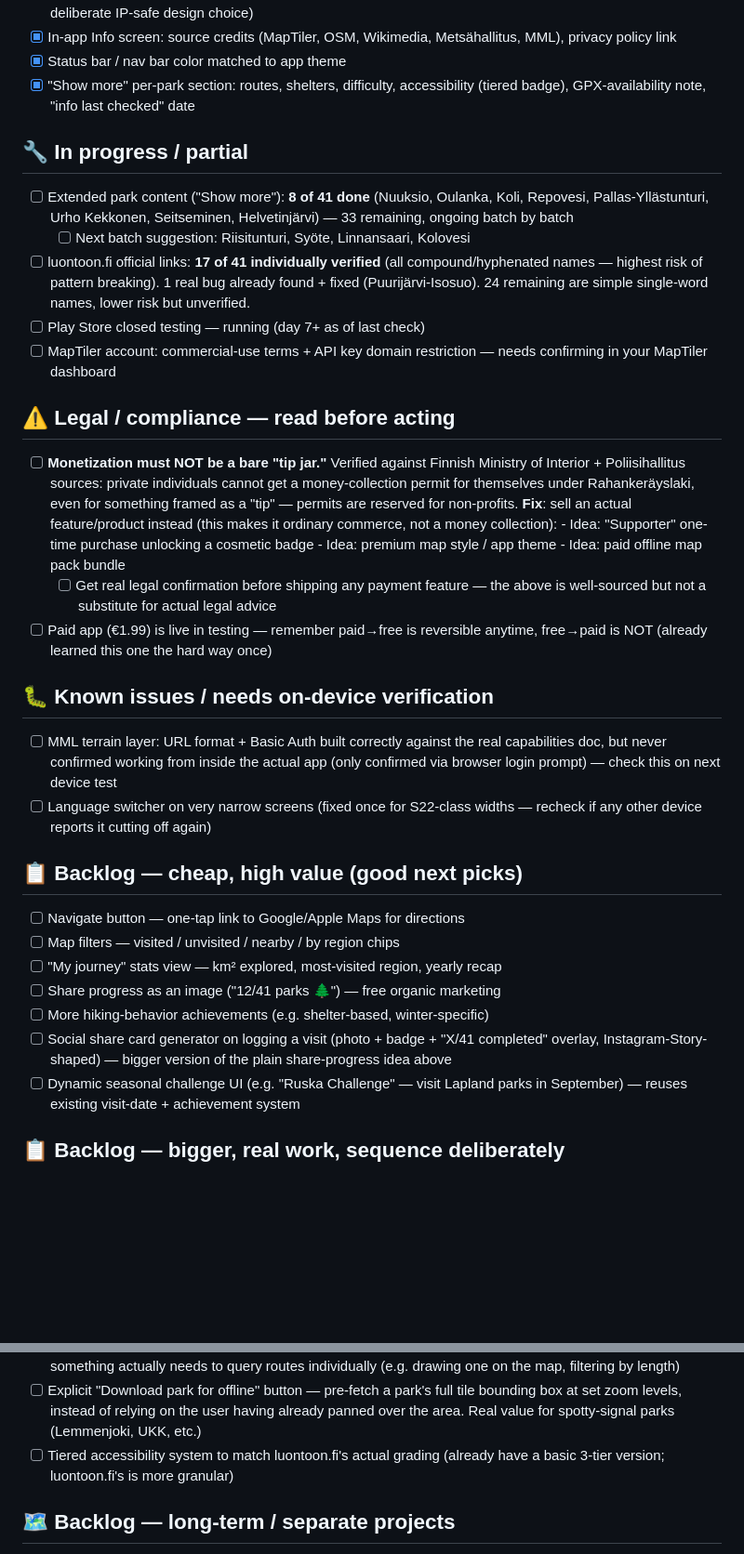
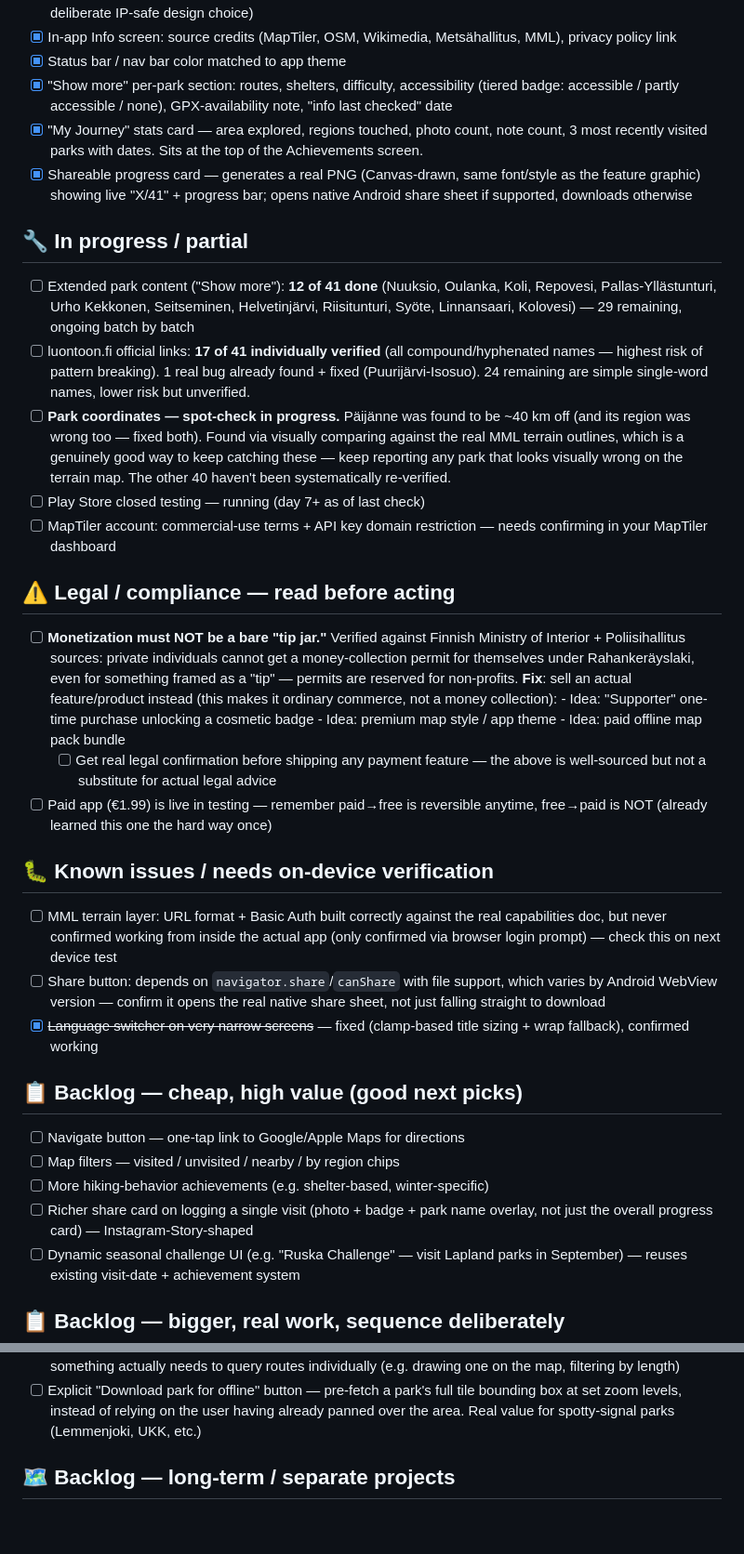
Before and after one commit to Tuplajuusto/Kansallispuistot, a Markdown page: PROGRESS.md, 2 parts joined by grey strips. Shown at 93% size. Drawn GitHub-style; blank space fills up the shorter version.

```diff
--- a/PROGRESS.md
+++ b/PROGRESS.md
@@ -31,18 +31,31 @@ Last updated: 2026-09-06
       MML), privacy policy link
 - [x] Status bar / nav bar color matched to app theme
 - [x] "Show more" per-park section: routes, shelters, difficulty, accessibility
-      (tiered badge), GPX-availability note, "info last checked" date
+      (tiered badge: accessible / partly accessible / none), GPX-availability
+      note, "info last checked" date
+- [x] "My Journey" stats card — area explored, regions touched, photo count,
+      note count, 3 most recently visited parks with dates. Sits at the top
+      of the Achievements screen.
+- [x] Shareable progress card — generates a real PNG (Canvas-drawn, same
+      font/style as the feature graphic) showing live "X/41" + progress bar;
+      opens native Android share sheet if supported, downloads otherwise
 
 ## 🔧 In progress / partial
 
-- [ ] Extended park content ("Show more"): **8 of 41 done**
+- [ ] Extended park content ("Show more"): **12 of 41 done**
       (Nuuksio, Oulanka, Koli, Repovesi, Pallas-Yllästunturi, Urho Kekkonen,
-      Seitseminen, Helvetinjärvi) — 33 remaining, ongoing batch by batch
-  - [ ] Next batch suggestion: Riisitunturi, Syöte, Linnansaari, Kolovesi
+      Seitseminen, Helvetinjärvi, Riisitunturi, Syöte, Linnansaari, Kolovesi)
+      — 29 remaining, ongoing batch by batch
 - [ ] luontoon.fi official links: **17 of 41 individually verified**
       (all compound/hyphenated names — highest risk of pattern breaking).
       1 real bug already found + fixed (Puurijärvi-Isosuo). 24 remaining are
       simple single-word names, lower risk but unverified.
+- [ ] **Park coordinates — spot-check in progress.** Päijänne was found to be
+      ~40 km off (and its region was wrong too — fixed both). Found via
+      visually comparing against the real MML terrain outlines, which is a
+      genuinely good way to keep catching these — keep reporting any park
+      that looks visually wrong on the terrain map. The other 40 haven't
+      been systematically re-verified.
 - [ ] Play Store closed testing — running (day 7+ as of last check)
 - [ ] MapTiler account: commercial-use terms + API key domain restriction —
       needs confirming in your MapTiler dashboard
@@ -53,8 +66,9 @@ Last updated: 2026-09-06
       Ministry of Interior + Poliisihallitus sources: private individuals
       cannot get a money-collection permit for themselves under
       Rahankeräyslaki, even for something framed as a "tip" — permits are
-      reserved for non-profits. **Fix**: sell an actual feature/product
-      instead (this makes it ordinary commerce, not a money collection):
+      reserved for non-profits.
+      **Fix**: sell an actual feature/product instead (this makes it
+      ordinary commerce, not a money collection):
       - Idea: "Supporter" one-time purchase unlocking a cosmetic badge
       - Idea: premium map style / app theme
       - Idea: paid offline map pack bundle
@@ -69,19 +83,19 @@ Last updated: 2026-09-06
       real capabilities doc, but never confirmed working from inside the
       actual app (only confirmed via browser login prompt) — check this
       on next device test
-- [ ] Language switcher on very narrow screens (fixed once for S22-class
-      widths — recheck if any other device reports it cutting off again)
+- [ ] Share button: depends on `navigator.share`/`canShare` with file
+      support, which varies by Android WebView version — confirm it opens
+      the real native share sheet, not just falling straight to download
+- [x] ~~Language switcher on very narrow screens~~ — fixed (clamp-based
+      title sizing + wrap fallback), confirmed working
 
 ## 📋 Backlog — cheap, high value (good next picks)
 
 - [ ] Navigate button — one-tap link to Google/Apple Maps for directions
 - [ ] Map filters — visited / unvisited / nearby / by region chips
-- [ ] "My journey" stats view — km² explored, most-visited region, yearly recap
-- [ ] Share progress as an image ("12/41 parks 🌲") — free organic marketing
 - [ ] More hiking-behavior achievements (e.g. shelter-based, winter-specific)
-- [ ] Social share card generator on logging a visit (photo + badge + "X/41
-      completed" overlay, Instagram-Story-shaped) — bigger version of the
-      plain share-progress idea above
+- [ ] Richer share card on logging a single visit (photo + badge + park name
+      overlay, not just the overall progress card) — Instagram-Story-shaped
 - [ ] Dynamic seasonal challenge UI (e.g. "Ruska Challenge" — visit Lapland
       parks in September) — reuses existing visit-date + achievement system
 
@@ -100,8 +114,6 @@ Last updated: 2026-09-06
       tile bounding box at set zoom levels, instead of relying on the user
       having already panned over the area. Real value for spotty-signal
       parks (Lemmenjoki, UKK, etc.)
-- [ ] Tiered accessibility system to match luontoon.fi's actual grading
-      (already have a basic 3-tier version; luontoon.fi's is more granular)
 
 ## 🗺️ Backlog — long-term / separate projects
 
```
